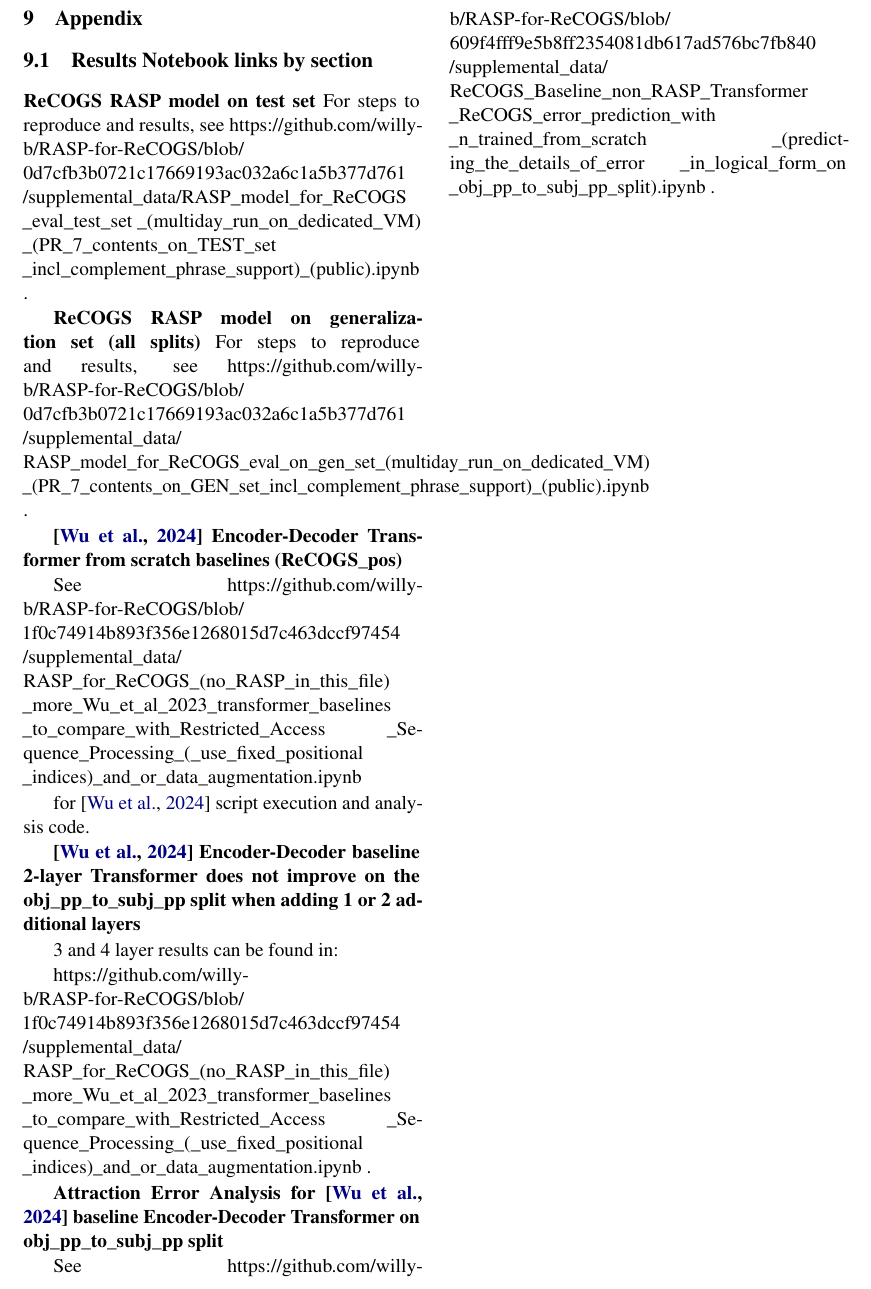
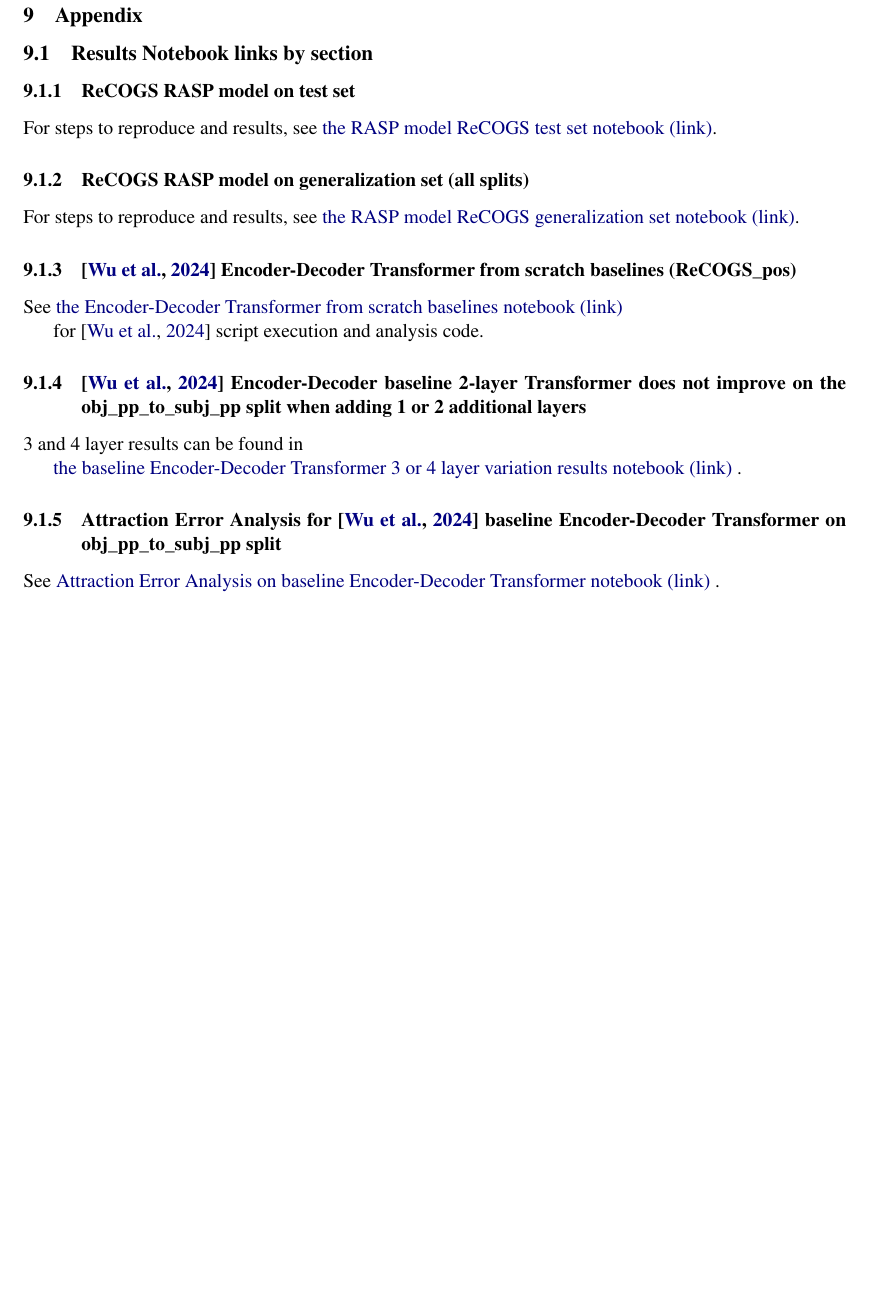
Before and after one commit to willy-b/RASP-for-ReCOGS, a LaTeX paper (rasp-for-recogs_pos-wbruns-2024-draft.tex): part of page 13 of 41, cut so that both start at the same text, the shorter picture padded with empty space. Compiled offline with pdfLaTeX.

Commit message:
use clickable hyperlinks in appendix section 9.1 results notebooks instead of plaintext urls (which are better for printed copies; will add full URLs to footnotes shortly but the line breaking was distractingly bad in main text to give the full URL)

```diff
--- a/rasp-for-recogs_pos-wbruns-2024-draft.tex
+++ b/rasp-for-recogs_pos-wbruns-2024-draft.tex
@@ -484,59 +484,27 @@ No AI tools were used by the author in the preparation of this manuscript with t
 \subsection{Results Notebook links by section}
 \label{results_notebook_links_by_section}
 
-\textbf{ReCOGS RASP model on test set}
-For steps to reproduce and results, see https://github.com/willy-b/RASP-for-ReCOGS/blob/
-0d7cfb3b0721c17669193ac032a6c1a5b377d761
-/supplemental\_data/RASP\_model\_for\_ReCOGS
-\_eval\_test\_set
-\_(multiday\_run\_on\_dedicated\_VM)
-\_(PR\_7\_contents\_on\_TEST\_set
-\_incl\_complement\_phrase\_support)\_(public).ipynb .
-
-\textbf{ReCOGS RASP model on generalization set (all splits)}
-For steps to reproduce and results, see https://github.com/willy-b/RASP-for-ReCOGS/blob/
-0d7cfb3b0721c17669193ac032a6c1a5b377d761
-/supplemental\_data/
-RASP\_model\_for\_ReCOGS\_eval\_on\_gen\_set\_(multiday\_run\_on\_dedicated\_VM)
-\_(PR\_7\_contents\_on\_GEN\_set\_incl\_complement\_phrase\_support)\_(public).ipynb .
-
-\textbf{\citep{Wu2023} Encoder-Decoder Transformer from scratch baselines (ReCOGS\_pos)}
-
-See https://github.com/willy-b/RASP-for-ReCOGS/blob/
-1f0c74914b893f356e1268015d7c463dccf97454
-/supplemental\_data/
-RASP\_for\_ReCOGS\_(no\_RASP\_in\_this\_file)
-\_more\_Wu\_et\_al\_2023\_transformer\_baselines
-\_to\_compare\_with\_Restricted\_Access
-\_Sequence\_Processing\_(\_use\_fixed\_positional
-\_indices)\_and\_or\_data\_augmentation.ipynb
+\subsubsection{ReCOGS RASP model on test set}
+For steps to reproduce and results, see \href{https://github.com/willy-b/RASP-for-ReCOGS/blob/0d7cfb3b0721c17669193ac032a6c1a5b377d761/supplemental\_data/RASP\_model\_for\_ReCOGS\_eval\_test\_set\_(multiday\_run\_on\_dedicated\_VM)\_(PR\_7\_contents\_on\_TEST\_set\_incl\_complement\_phrase\_support)\_(public).ipynb}{the RASP model ReCOGS test set notebook (link)}.
+
+\subsubsection{ReCOGS RASP model on generalization set (all splits)}
+For steps to reproduce and results, see
+\href{https://github.com/willy-b/RASP-for-ReCOGS/blob/0d7cfb3b0721c17669193ac032a6c1a5b377d761/supplemental\_data/RASP\_model\_for\_ReCOGS\_eval\_on\_gen\_set\_(multiday\_run\_on\_dedicated\_VM)\_(PR\_7\_contents\_on\_GEN\_set\_incl\_complement\_phrase\_support)\_(public).ipynb}{the RASP model ReCOGS generalization set notebook (link)}.
+
+\subsubsection{\citep{Wu2023} Encoder-Decoder Transformer from scratch baselines (ReCOGS\_pos)}
+
+See \href{https://github.com/willy-b/RASP-for-ReCOGS/blob/1f0c74914b893f356e1268015d7c463dccf97454/supplemental\_data/RASP\_for\_ReCOGS\_(no\_RASP\_in\_this\_file)\_more\_Wu\_et\_al\_2023\_transformer\_baselines\_to\_compare\_with\_Restricted\_Access\_Sequence\_Processing\_(\_use\_fixed\_positional\_indices)\_and\_or\_data\_augmentation.ipynb}{the Encoder-Decoder Transformer from scratch baselines notebook (link)}
 
 for \citep{Wu2023} script execution and analysis code.
 
-\textbf{\citep{Wu2023} Encoder-Decoder baseline 2-layer Transformer does not improve on the obj\_pp\_to\_subj\_pp split when adding 1 or 2 additional layers}
-
-3 and 4 layer results can be found in:
-
-https://github.com/willy-b/RASP-for-ReCOGS/blob/
-1f0c74914b893f356e1268015d7c463dccf97454
-/supplemental\_data/
-RASP\_for\_ReCOGS\_(no\_RASP\_in\_this\_file)
-\_more\_Wu\_et\_al\_2023\_transformer\_baselines
-\_to\_compare\_with\_Restricted\_Access
-\_Sequence\_Processing\_(\_use\_fixed\_positional
-\_indices)\_and\_or\_data\_augmentation.ipynb .
-
-\textbf{Attraction Error Analysis for \citep{Wu2023} baseline Encoder-Decoder Transformer on obj\_pp\_to\_subj\_pp split}
-
-See https://github.com/willy-b/RASP-for-ReCOGS/blob/
-609f4fff9e5b8ff2354081db617ad576bc7fb840
-/supplemental\_data/
-ReCOGS\_Baseline\_non\_RASP\_Transformer
-\_ReCOGS\_error\_prediction\_with
-\_n%3D10\_Transformers
-\_trained\_from\_scratch
-\_(predicting\_the\_details\_of\_error
-\_in\_logical\_form\_on
-\_obj\_pp\_to\_subj\_pp\_split).ipynb .
+\subsubsection{\citep{Wu2023} Encoder-Decoder baseline 2-layer Transformer does not improve on the obj\_pp\_to\_subj\_pp split when adding 1 or 2 additional layers}
+
+3 and 4 layer results can be found in
+
+\href{https://github.com/willy-b/RASP-for-ReCOGS/blob/1f0c74914b893f356e1268015d7c463dccf97454/supplemental\_data/RASP\_for\_ReCOGS\_(no\_RASP\_in\_this\_file)\_more\_Wu\_et\_al\_2023\_transformer\_baselines\_to\_compare\_with\_Restricted\_Access\_Sequence\_Processing\_(\_use\_fixed\_positional\_indices)\_and\_or\_data\_augmentation.ipynb}{the baseline Encoder-Decoder Transformer 3 or 4 layer variation results notebook (link)} .
+
+\subsubsection{Attraction Error Analysis for \citep{Wu2023} baseline Encoder-Decoder Transformer on obj\_pp\_to\_subj\_pp split}
+
+See \href{https://github.com/willy-b/RASP-for-ReCOGS/blob/609f4fff9e5b8ff2354081db617ad576bc7fb840/supplemental\_data/ReCOGS\_Baseline\_non\_RASP\_Transformer\_ReCOGS\_error\_prediction\_with\_n\%3D10\_Transformers\_trained\_from\_scratch\_(predicting\_the\_details\_of\_error\_in\_logical\_form\_on\_obj\_pp\_to\_subj\_pp\_split).ipynb}{Attraction Error Analysis on baseline Encoder-Decoder Transformer notebook (link)} .
 
 \clearpage
```
Also changed, not shown: rasp-for-recogs_pos-wbruns-2024-draft.pdf, rasp-for-recogs_pos-wbruns-2024-draft.tex (6 more changed lines).
